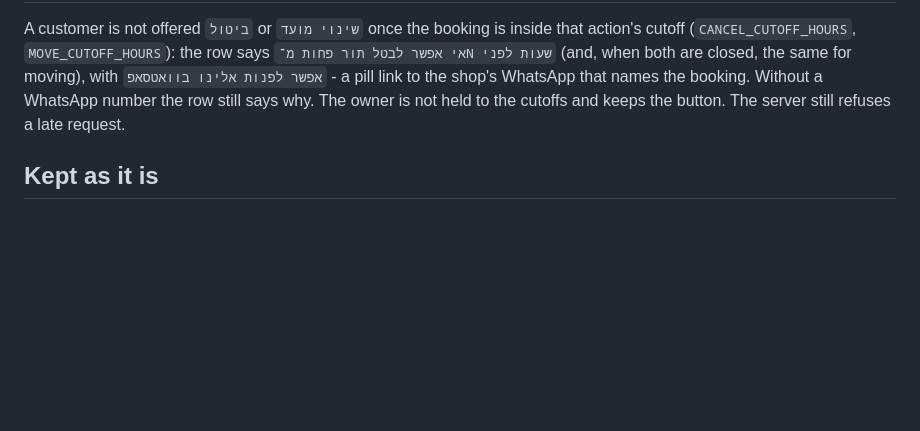
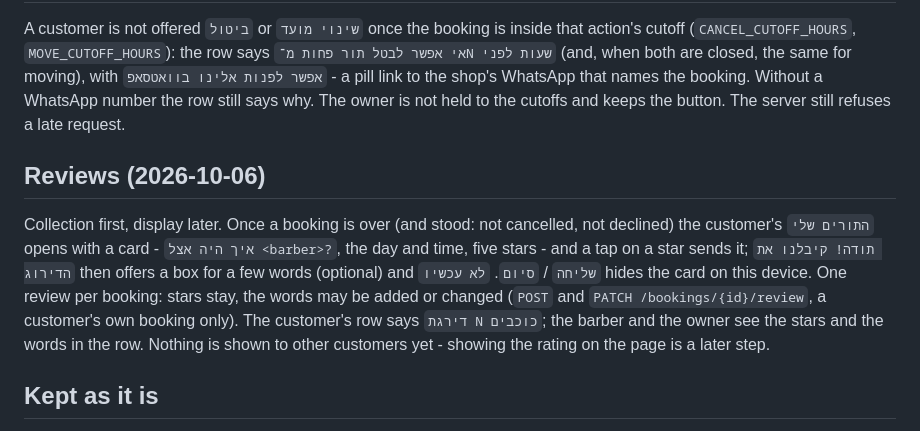
Before and after one commit to DorGodin/barber-booking-api, a Markdown page: docs/design.md, the part around the change. Rendered like a GitHub page; blank space fills up the shorter version.

Commit message:
Reviews: docs
Co-Authored-By: Claude Sonnet 5.5 <noreply@anthropic.com>

```diff
--- a/docs/design.md
+++ b/docs/design.md
@@ -226,6 +226,16 @@ A customer is not offered `ביטול` or `שינוי מועד` once the booking
 shop's WhatsApp that names the booking. Without a WhatsApp number the row still says why. The owner is
 not held to the cutoffs and keeps the button. The server still refuses a late request.
 
+## Reviews (2026-10-06)
+
+Collection first, display later. Once a booking is over (and stood: not cancelled, not declined) the
+customer's `התורים שלי` opens with a card - `איך היה אצל <barber>?`, the day and time, five stars -
+and a tap on a star sends it; `תודה! קיבלנו את הדירוג` then offers a box for a few words (optional)
+and `שליחה` / `סיום`. `לא עכשיו` hides the card on this device. One review per booking: stars stay,
+the words may be added or changed (`POST` and `PATCH /bookings/{id}/review`, a customer's own booking
+only). The customer's row says `דירגת N כוכבים`; the barber and the owner see the stars and the words in
+the row. Nothing is shown to other customers yet - showing the rating on the page is a later step.
+
 ## Kept as it is
 
 Every `data-testid`, the radio-group times, `aria-busy`, `textContent` for every value from a
```
Also changed, not shown: CLAUDE.md (+2 -0 lines).
